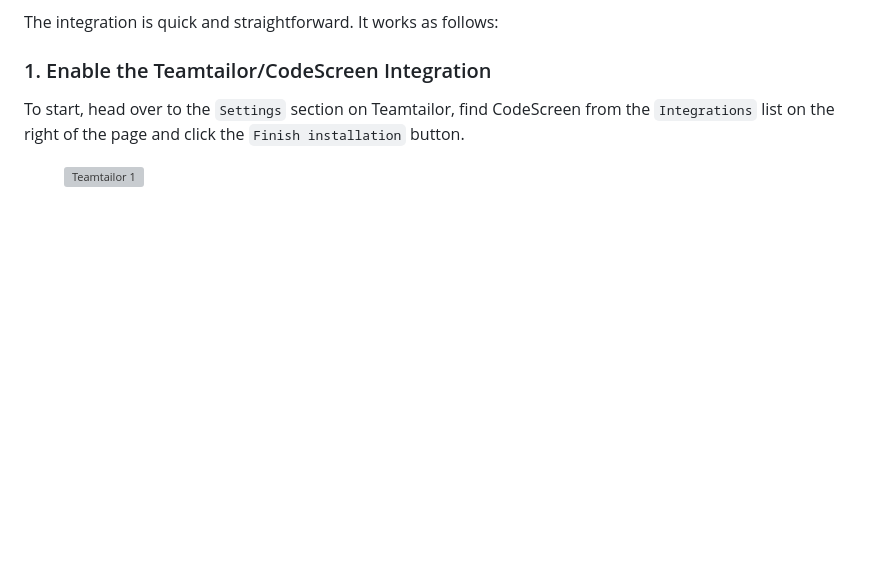
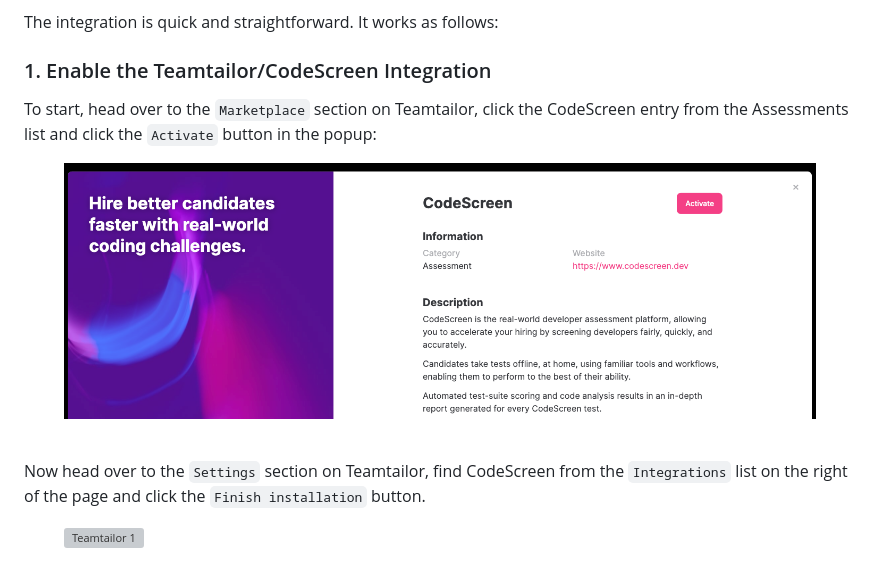
Before and after one commit to Code-Screen/Code-Screen.github.io, a Markdown page: docs/teamtailor.md, the part around the change. GitHub-like rendering; pictures changed too: docs/Teamtailor_10.png (added); blank space fills up the shorter version; grey boxes are pictures that could not be loaded.

Commit message:
Updated Teamtailor doc

```diff
--- a/docs/teamtailor.md
+++ b/docs/teamtailor.md
@@ -16,7 +16,18 @@ The `CodeScreen` integration with `Teamtailor` allows you to do the following:
 The integration is quick and straightforward. It works as follows:
 
 ### 1. Enable the Teamtailor/CodeScreen Integration
-To start, head over to the `Settings` section on Teamtailor, find CodeScreen from the `Integrations` list on the right of the page and
+To start, head over to the `Marketplace` section on Teamtailor, click the CodeScreen entry from the Assessments list and click
+the `Activate` button in the popup:
+
+<figure>
+  <figcaption style="font-style: italic;"></figcaption>
+  </br>
+  <img style="max-width: 70%;" src="Teamtailor_10.png" alt="Teamtailor"/>
+</figure>
+
+<br>
+
+Now head over to the `Settings` section on Teamtailor, find CodeScreen from the `Integrations` list on the right of the page and
 click the `Finish installation` button.
 
 <figure>
```
